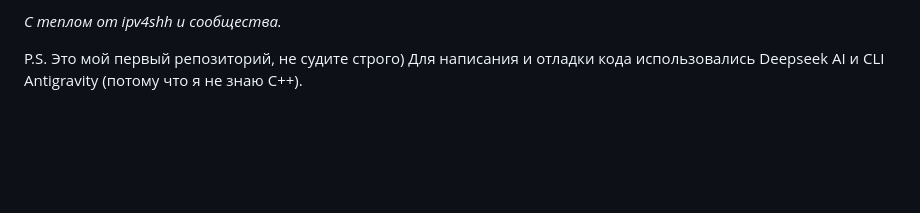
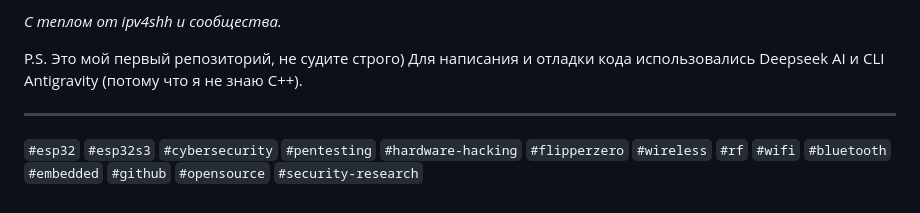
Before and after one commit to ipv4shh/ESPTOOL2, a Markdown page: README.md, the part around the change. Rendered like a GitHub page; blank space fills up the shorter version.

Commit message:
Add hashtags to README.md

```diff
--- a/README.md
+++ b/README.md
@@ -200,3 +200,7 @@ MIT License. Используйте, модифицируйте, распрос
 
 P.S. Это мой первый репозиторий, не судите строго)
 Для написания и отладки кода использовались Deepseek AI и CLI Antigravity (потому что я не знаю C++).
+
+---
+
+`#esp32` `#esp32s3` `#cybersecurity` `#pentesting` `#hardware-hacking` `#flipperzero` `#wireless` `#rf` `#wifi` `#bluetooth` `#embedded` `#github` `#opensource` `#security-research`
```
